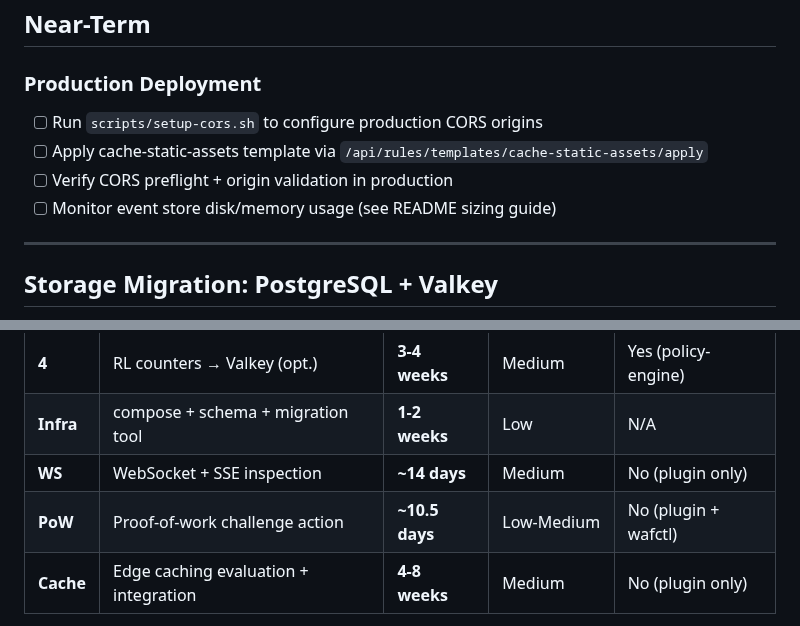
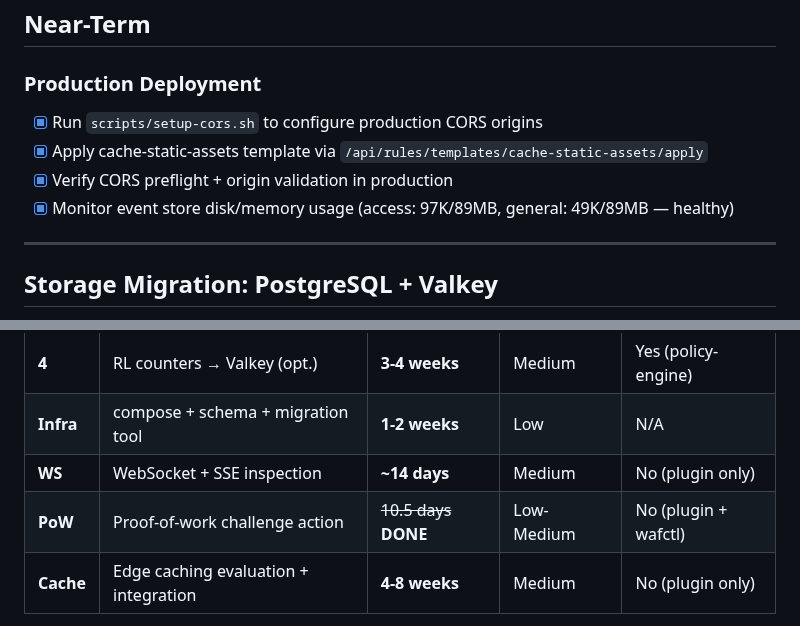
Before and after one commit to erfianugrah/caddy-compose, a Markdown page: PLAN.md, 2 parts joined by grey strips. GitHub-like rendering.

Commit message:
chore: complete near-term production checklist
- CORS: configured via /api/cors with origin pattern for *.erfi.io,
  methods GET/POST/PUT/PATCH/DELETE, max-age 3600. Verified preflight 204.
- Cache templates: applied cache-static-assets (4 rules: fonts 1yr,
  images/CSS/JS 7d+SWR, media 30d+SWR)
- Event store: access 97K/89MB, general 49K/89MB — healthy
- PLAN.md: near-term items checked off, PoW marked DONE

```diff
--- a/PLAN.md
+++ b/PLAN.md
@@ -118,10 +118,10 @@ meaning any interface extraction affects all files in the same compilation unit.
 
 ### Production Deployment
 
-- [ ] Run `scripts/setup-cors.sh` to configure production CORS origins
-- [ ] Apply cache-static-assets template via `/api/rules/templates/cache-static-assets/apply`
-- [ ] Verify CORS preflight + origin validation in production
-- [ ] Monitor event store disk/memory usage (see README sizing guide)
+- [x] Run `scripts/setup-cors.sh` to configure production CORS origins
+- [x] Apply cache-static-assets template via `/api/rules/templates/cache-static-assets/apply`
+- [x] Verify CORS preflight + origin validation in production
+- [x] Monitor event store disk/memory usage (access: 97K/89MB, general: 49K/89MB — healthy)
 
 ---
 
@@ -2479,7 +2479,7 @@ Phase 0 (interfaces) ........................... 1-2 weeks
 | **4** | RL counters → Valkey (opt.) | **3-4 weeks** | Medium | Yes (policy-engine) |
 | **Infra** | compose + schema + migration tool | **1-2 weeks** | Low | N/A |
 | **WS** | WebSocket + SSE inspection | **~14 days** | Medium | No (plugin only) |
-| **PoW** | Proof-of-work challenge action | **~10.5 days** | Low-Medium | No (plugin + wafctl) |
+| **PoW** | Proof-of-work challenge action | ~~10.5 days~~ **DONE** | Low-Medium | No (plugin + wafctl) |
 | **Cache** | Edge caching evaluation + integration | **4-8 weeks** | Medium | No (plugin only) |
 
 **Storage migration total: 14-21 weeks** for Phases 0-3 + Infra (Phase 4 adds 3-4 weeks).
```
